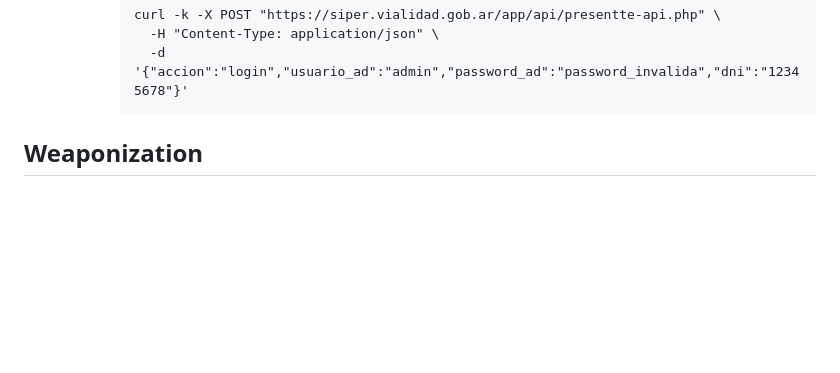
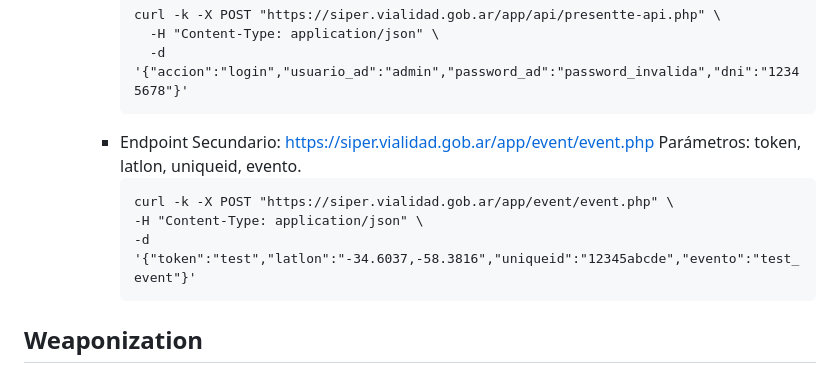
Before and after one commit to dvazquez1981/ceiot_base, a Markdown page: CIBS/ejercicio_1_ciberkillchain_ataque/entrega.md, the part around the change. Rendered like a GitHub page; blank space fills up the shorter version.

````diff
--- a/CIBS/ejercicio_1_ciberkillchain_ataque/entrega.md
+++ b/CIBS/ejercicio_1_ciberkillchain_ataque/entrega.md
@@ -489,6 +489,13 @@ Recopilar información
             -H "Content-Type: application/json" \
             -d '{"accion":"login","usuario_ad":"admin","password_ad":"password_invalida","dni":"12345678"}'
           ```
+        - Endpoint Secundario: https://siper.vialidad.gob.ar/app/event/event.php
+          Parámetros: token, latlon, uniqueid, evento.
+          ```text
+          curl -k -X POST "https://siper.vialidad.gob.ar/app/event/event.php" \
+          -H "Content-Type: application/json" \
+          -d '{"token":"test","latlon":"-34.6037,-58.3816","uniqueid":"12345abcde","evento":"test_event"}'
+          ```
 
 
 
````
